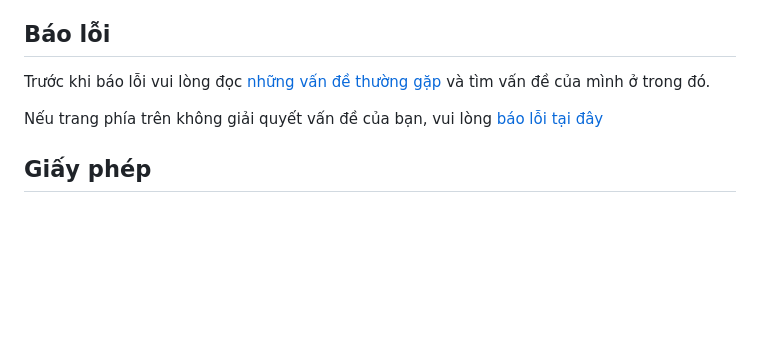
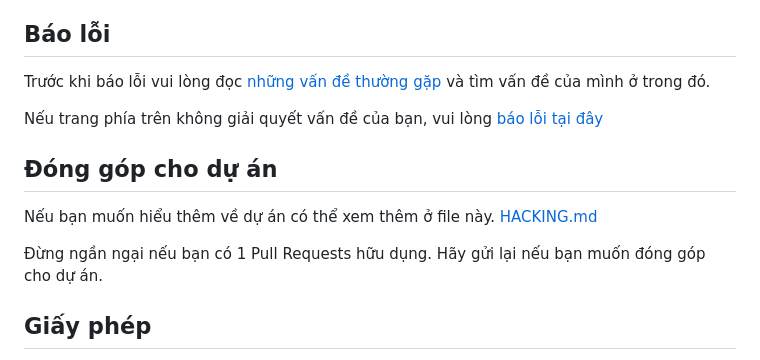
Before and after one commit to Crust92/Onikey, a Markdown page: README.md, the part around the change. Drawn GitHub-style; blank space fills up the shorter version.

Commit message:
Update README.md with contributing section

```diff
--- a/README.md
+++ b/README.md
@@ -93,5 +93,11 @@ Trước khi báo lỗi vui lòng đọc [những vấn đề thường gặp](h
 
 Nếu trang phía trên không giải quyết vấn đề của bạn, vui lòng [báo lỗi tại đây](https://github.com/BambooEngine/ibus-bamboo/issues)
 
+## Đóng góp cho dự án
+
+Nếu bạn muốn hiểu thêm về dự án có thể xem thêm ở file này. [HACKING.md](./docs/HACKING.adoc)
+
+Đừng ngần ngại nếu bạn có 1 Pull Requests hữu dụng. Hãy gửi lại nếu bạn muốn đóng góp cho dự án.
+
 ## Giấy phép
 ibus-bamboo là phần mềm tự do nguồn mở, được phát hành dưới các quy định ghi trong Giấy phép Công cộng GNU (GNU General Public License v3.0).
```
